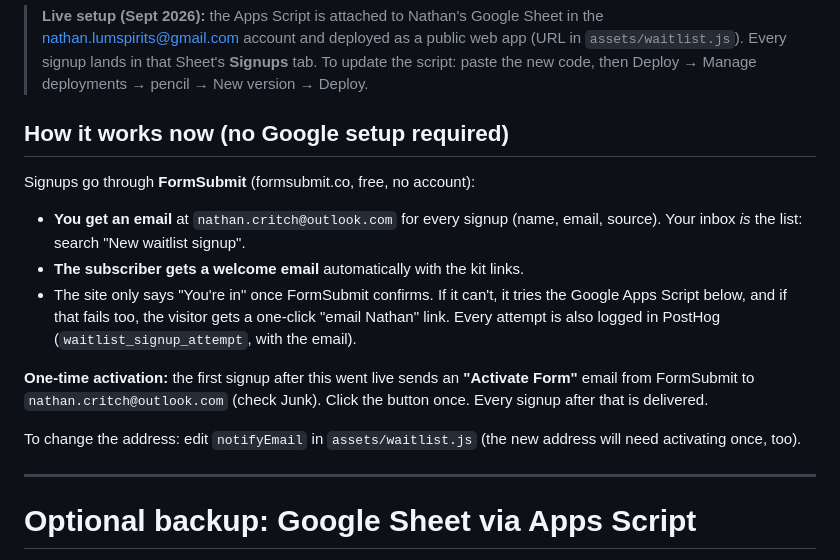
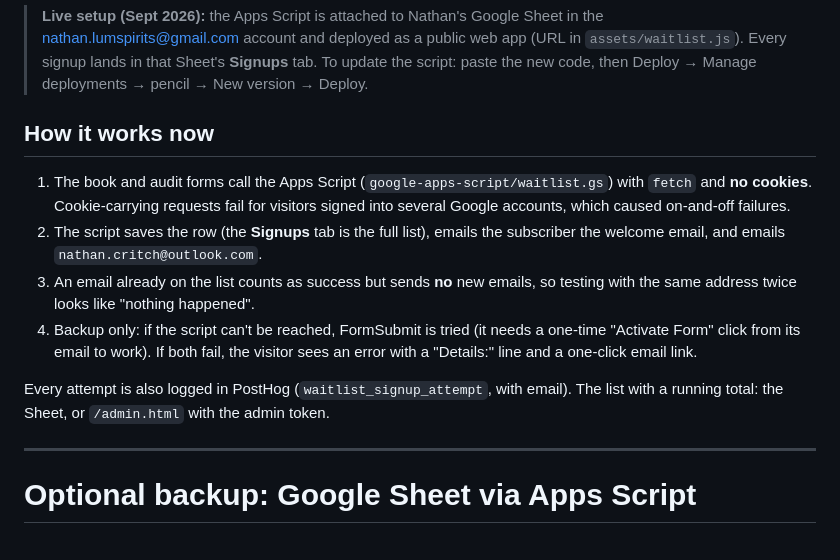
Before and after one commit to nateisrainman/nathancritchett.me, a Markdown page: WAITLIST-SETUP.md, the part around the change. GitHub-like rendering.

Commit message:
docs(waitlist): describe the live Apps Script-first flow
Co-Authored-By: Claude Opus 5.5 <noreply@anthropic.com>
Claude-Session: https://claude.ai/code/session_01N8GrEEBeVpYauXDSirDeQv

```diff
--- a/WAITLIST-SETUP.md
+++ b/WAITLIST-SETUP.md
@@ -6,24 +6,21 @@
 > **Signups** tab. To update the script: paste the new code, then
 > Deploy → Manage deployments → pencil → New version → Deploy.
 
-## How it works now (no Google setup required)
+## How it works now
 
-Signups go through **FormSubmit** (formsubmit.co, free, no account):
+1. The book and audit forms call the Apps Script (`google-apps-script/waitlist.gs`)
+   with `fetch` and **no cookies**. Cookie-carrying requests fail for visitors
+   signed into several Google accounts, which caused on-and-off failures.
+2. The script saves the row (the **Signups** tab is the full list), emails the
+   subscriber the welcome email, and emails `nathan.critch@outlook.com`.
+3. An email already on the list counts as success but sends **no** new emails,
+   so testing with the same address twice looks like "nothing happened".
+4. Backup only: if the script can't be reached, FormSubmit is tried (it needs a
+   one-time "Activate Form" click from its email to work). If both fail, the
+   visitor sees an error with a "Details:" line and a one-click email link.
 
-- **You get an email** at `nathan.critch@outlook.com` for every signup (name,
-  email, source). Your inbox *is* the list: search "New waitlist signup".
-- **The subscriber gets a welcome email** automatically with the kit links.
-- The site only says "You're in" once FormSubmit confirms. If it can't, it tries
-  the Google Apps Script below, and if that fails too, the visitor gets a
-  one-click "email Nathan" link. Every attempt is also logged in PostHog
-  (`waitlist_signup_attempt`, with the email).
-
-**One-time activation:** the first signup after this went live sends an
-**"Activate Form"** email from FormSubmit to `nathan.critch@outlook.com`
-(check Junk). Click the button once. Every signup after that is delivered.
-
-To change the address: edit `notifyEmail` in `assets/waitlist.js` (the new
-address will need activating once, too).
+Every attempt is also logged in PostHog (`waitlist_signup_attempt`, with email).
+The list with a running total: the Sheet, or `/admin.html` with the admin token.
 
 ---
 
```
